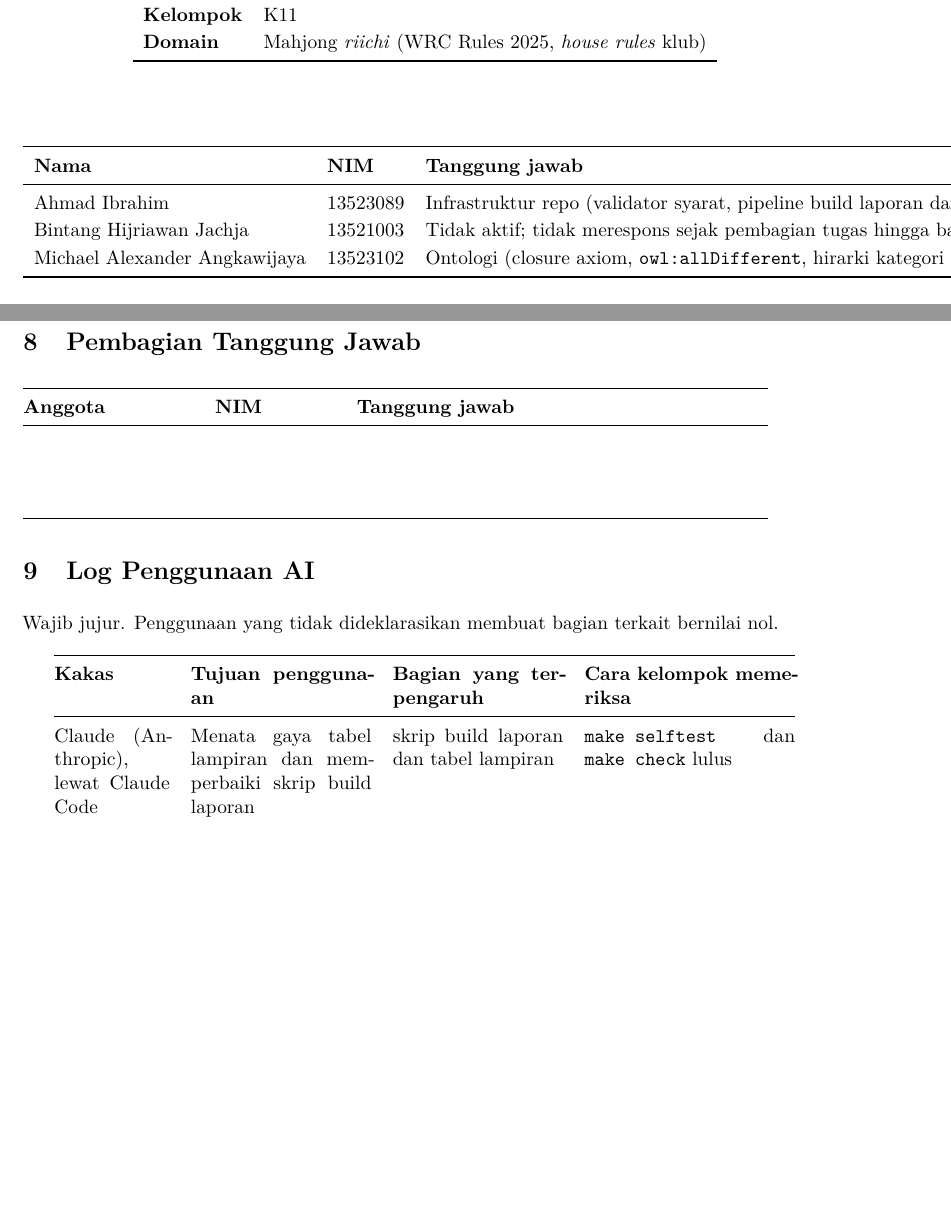
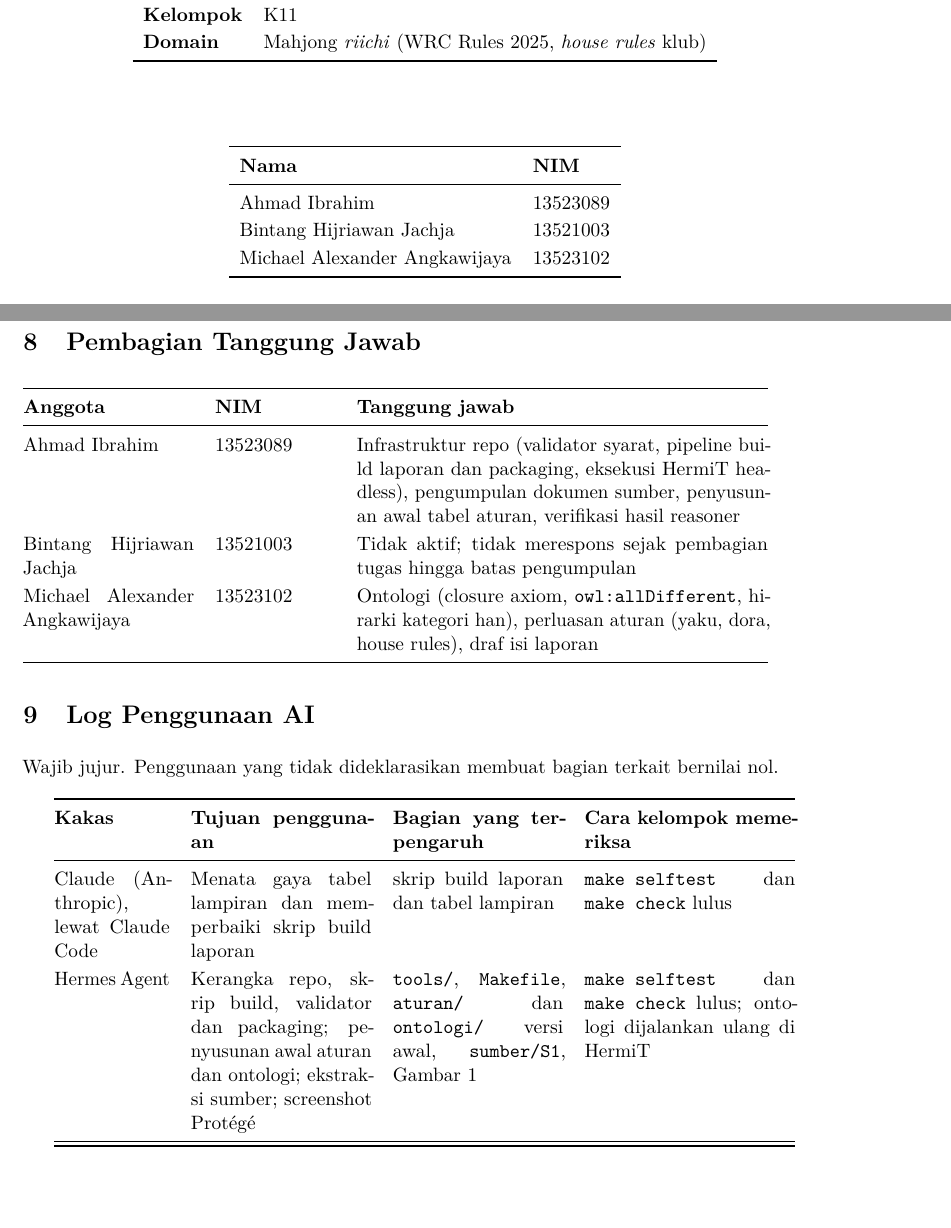
Before and after one commit to himanusia/if4070-m1p1, a LaTeX document (laporan/laporan.tex): two parts of pages 1 and 8 of 10, joined at a grey line, cut so that both start at the same text, the shorter picture padded with empty space. Compiled offline with pdfLaTeX.

Commit message:
fix(laporan): move responsibility text from the cover to section 8
The detail rows had been written into the cover table, which left the
required responsibility section with three empty rows while the cover
carried a wall of text. Cover now lists name and NIM only.

Also adds an AI usage row covering this session's work: repo scaffolding,
build and validation scripts, the first rules and ontology versions,
source extraction, and the Protege screenshot. The existing Claude Code
row is untouched.

README: drop two sentences that explained the tooling to itself.

```diff
--- a/laporan/laporan.tex
+++ b/laporan/laporan.tex
@@ -80,13 +80,13 @@
 \end{tabular}
 
 \vspace{1.5cm}
-\begin{tabular}{lll}
+\begin{tabular}{ll}
 \toprule
-\textbf{Nama} & \textbf{NIM} & \textbf{Tanggung jawab} \\
+\textbf{Nama} & \textbf{NIM} \\
 \midrule
-Ahmad Ibrahim & 13523089 & Infrastruktur repo (validator syarat, pipeline build laporan dan packaging, eksekusi HermiT headless), pengumpulan dokumen sumber, penyusunan awal tabel aturan, verifikasi hasil reasoner \\
-Bintang Hijriawan Jachja & 13521003 & Tidak aktif; tidak merespons sejak pembagian tugas hingga batas pengumpulan \\
-Michael Alexander Angkawijaya & 13523102 & Ontologi (closure axiom, \texttt{owl:allDifferent}, hirarki kategori han), perluasan aturan (yaku, dora, house rules), draf isi laporan \\
+Ahmad Ibrahim & 13523089 \\
+Bintang Hijriawan Jachja & 13521003 \\
+Michael Alexander Angkawijaya & 13523102 \\
 \bottomrule
 \end{tabular}
 
@@ -373,9 +373,9 @@ R19 & Tan'yao pada tangan open tidak bernilai, menggantikan R12 & Aturan pengecu
 \toprule
 \textbf{Anggota} & \textbf{NIM} & \textbf{Tanggung jawab} \\
 \midrule
- & & \\
- & & \\
- & & \\
+Ahmad Ibrahim & 13523089 & Infrastruktur repo (validator syarat, pipeline build laporan dan packaging, eksekusi HermiT headless), pengumpulan dokumen sumber, penyusunan awal tabel aturan, verifikasi hasil reasoner \\
+Bintang Hijriawan Jachja & 13521003 & Tidak aktif; tidak merespons sejak pembagian tugas hingga batas pengumpulan \\
+Michael Alexander Angkawijaya & 13523102 & Ontologi (closure axiom, \texttt{owl:allDifferent}, hirarki kategori han), perluasan aturan (yaku, dora, house rules), draf isi laporan \\
 \bottomrule
 \end{tabular}
 
@@ -395,6 +395,7 @@ Wajib jujur. Penggunaan yang tidak dideklarasikan membuat bagian terkait bernila
 \midrule
 \endhead
 Claude (Anthropic), lewat Claude Code & Menata gaya tabel lampiran dan memperbaiki skrip build laporan & skrip build laporan dan tabel lampiran & \texttt{make selftest} dan \texttt{make check} lulus \\
+Hermes Agent & Kerangka repo, skrip build, validator dan packaging; penyusunan awal aturan dan ontologi; ekstraksi sumber; screenshot Protégé & \texttt{tools/}, \texttt{Makefile}, \texttt{aturan/} dan \texttt{ontologi/} versi awal, \texttt{sumber/S1}, Gambar 1 & \texttt{make selftest} dan \texttt{make check} lulus; ontologi dijalankan ulang di HermiT \\
 \midrule
 \bottomrule
 \end{longtable}
```
Also changed, not shown: README.md.
